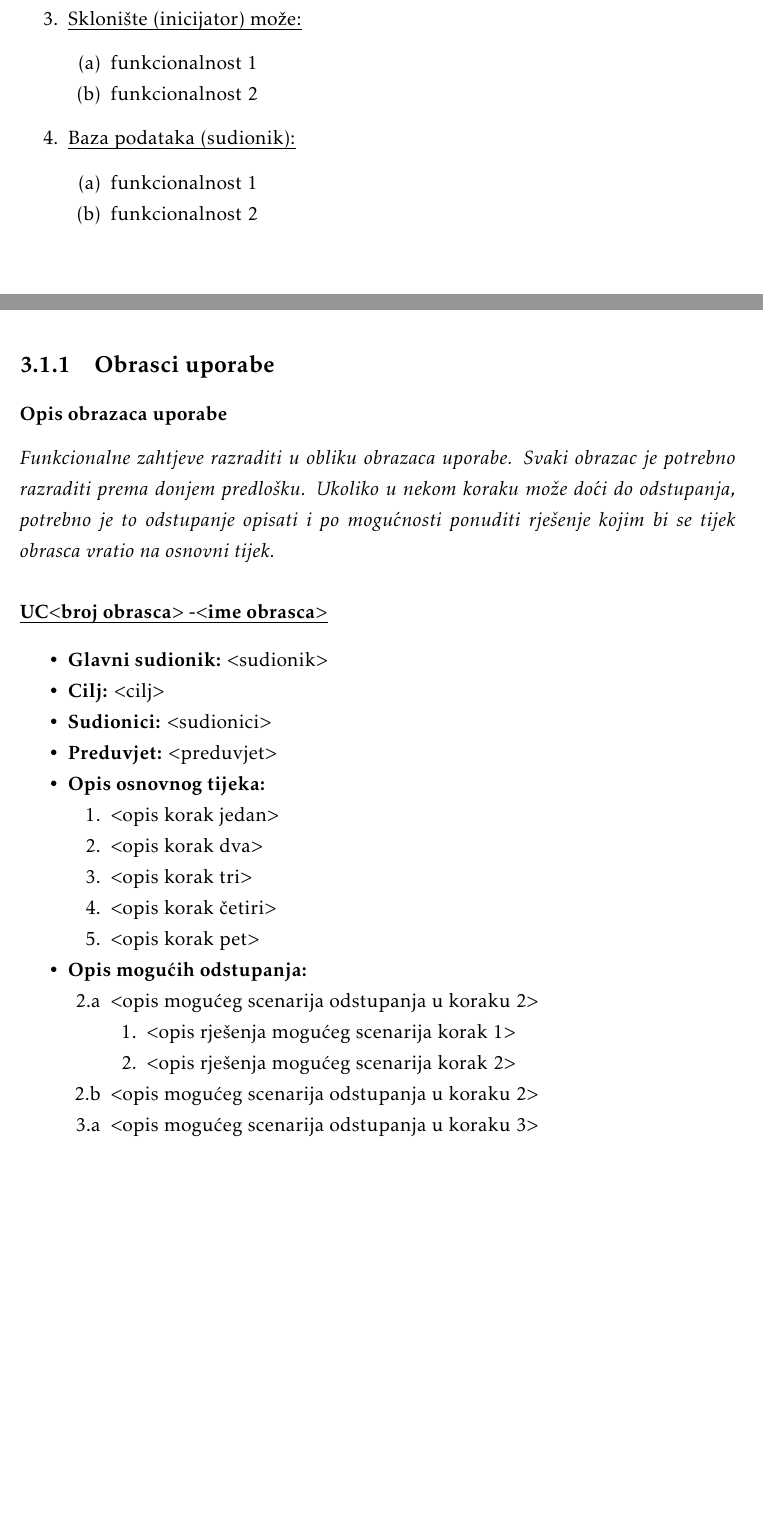
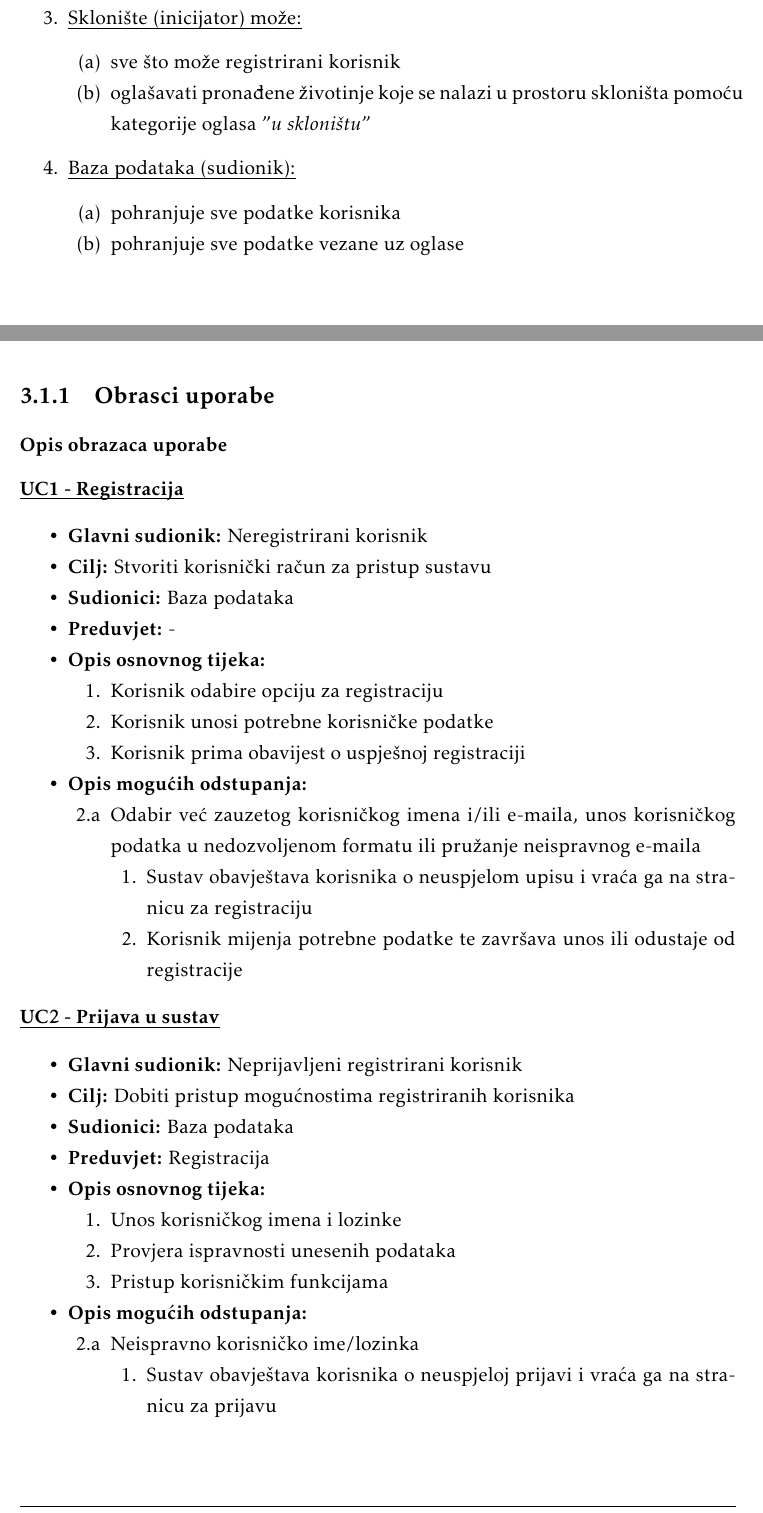
Before and after one commit to Ljubimci-Grupa-1/ForAllTheDogs, a LaTeX document (dokumentacija/PROGI_ProjektnaDokumentacija.tex, which reads dokumentacija/Specifikacija_programske_potpore.tex): two parts of pages 10 and 11 of 14 before the commit and two parts of pages 10 and 11 of 15 after it, joined at a grey line, cut so that both start at the same text, the shorter picture padded with empty space. Compiled offline with pdfLaTeX.

Commit message:
dorade, neki obrasci uporabe

```diff
--- a/dokumentacija/Specifikacija_programske_potpore.tex
+++ b/dokumentacija/Specifikacija_programske_potpore.tex
@@ -45,8 +47,8 @@
 
 				\begin{packed_enum}
 
-					\item funkcionalnost 1
-					\item funkcionalnost 2
+					\item sve što može registrirani korisnik
+					\item oglašavati pronađene životinje koje se nalazi u prostoru skloništa pomoću kategorije oglasa "\textit{u skloništu}"
 
 				\end{packed_enum}
 
@@ -54,8 +56,8 @@
 
 				\begin{packed_enum}
 
-					\item funkcionalnost 1
-					\item funkcionalnost 2
+					\item pohranjuje sve podatke korisnika
+					\item pohranjuje sve podatke vezane uz oglase
 
 				\end{packed_enum}
 			\end{packed_enum}
@@ -67,40 +69,64 @@
 			\subsection{Obrasci uporabe}
 
 				\subsubsection{Opis obrazaca uporabe}
-					\textit{Funkcionalne zahtjeve razraditi u obliku obrazaca uporabe. Svaki obrazac je potrebno razraditi prema donjem predlošku. Ukoliko u nekom koraku može doći do odstupanja, potrebno je to odstupanje opisati i po mogućnosti ponuditi rješenje kojim bi se tijek obrasca vratio na osnovni tijek.}\\
 
-
-					\noindent \underbar{\textbf{UC$<$broj obrasca$>$ -$<$ime obrasca$>$}}
+					\noindent \underbar{\textbf{UC1 - Registracija}}
 					\begin{packed_item}
 
-						\item \textbf{Glavni sudionik: }$<$sudionik$>$
-						\item  \textbf{Cilj:} $<$cilj$>$
-						\item  \textbf{Sudionici:} $<$sudionici$>$
-						\item  \textbf{Preduvjet:} $<$preduvjet$>$
+						\item \textbf{Glavni sudionik:} Neregistrirani korisnik
+						\item  \textbf{Cilj:} Stvoriti korisnički račun za pristup sustavu
+						\item  \textbf{Sudionici:} Baza podataka
+						\item  \textbf{Preduvjet:} -
 						\item  \textbf{Opis osnovnog tijeka:}
 
 						\item[] \begin{packed_enum}
 
-							\item $<$opis korak jedan$>$
-							\item $<$opis korak dva$>$
-							\item $<$opis korak tri$>$
-							\item $<$opis korak četiri$>$
-							\item $<$opis korak pet$>$
+							\item Korisnik odabire opciju za registraciju
+							\item Korisnik unosi potrebne korisničke podatke
+							\item Korisnik prima obavijest o uspješnoj registraciji
 						\end{packed_enum}
 
 						\item  \textbf{Opis mogućih odstupanja:}
 
 						\item[] \begin{packed_item}
 
-							\item[2.a] $<$opis mogućeg scenarija odstupanja u koraku 2$>$
+							\item[2.a] Odabir već zauzetog korisničkog imena i/ili e-maila, unos korisničkog podatka u nedozvoljenom formatu ili pružanje neispravnog e-maila
 							\item[] \begin{packed_enum}
 
-								\item $<$opis rješenja mogućeg scenarija korak 1$>$
-								\item $<$opis rješenja mogućeg scenarija korak 2$>$
+								\item Sustav obavještava korisnika o neuspjelom upisu i vraća ga na stranicu za registraciju
+								\item Korisnik mijenja potrebne podatke te završava unos ili odustaje od registracije
 
 							\end{packed_enum}
-							\item[2.b] $<$opis mogućeg scenarija odstupanja u koraku 2$>$
-							\item[3.a] $<$opis mogućeg scenarija odstupanja  u koraku 3$>$
+
+						\end{packed_item}
+					\end{packed_item}
+
+					\noindent \underbar{\textbf{UC2 - Prijava u sustav}}
+					\begin{packed_item}
+
+						\item \textbf{Glavni sudionik:} Neprijavljeni registrirani korisnik
+						\item  \textbf{Cilj:} Dobiti pristup mogućnostima registriranih korisnika
+						\item  \textbf{Sudionici:} Baza podataka
+						\item  \textbf{Preduvjet:} Registracija
+						\item  \textbf{Opis osnovnog tijeka:}
+
+						\item[] \begin{packed_enum}
+
+							\item Unos korisničkog imena i lozinke
+							\item Provjera ispravnosti unesenih podataka
+							\item Pristup korisničkim funkcijama
+						\end{packed_enum}
+
+						\item  \textbf{Opis mogućih odstupanja:}
+
+						\item[] \begin{packed_item}
+
+							\item[2.a] Neispravno korisničko ime/lozinka
+							\item[] \begin{packed_enum}
+
+								\item Sustav obavještava korisnika o neuspjeloj prijavi i vraća ga na stranicu za prijavu
+
+							\end{packed_enum}
 
 						\end{packed_item}
 					\end{packed_item}
```
Also changed, not shown: dokumentacija/Specifikacija_programske_potpore.tex (8 more changed lines).
